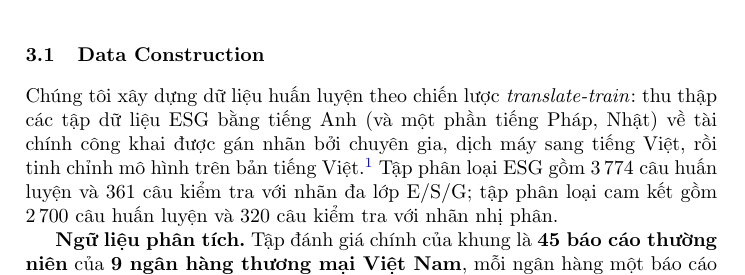
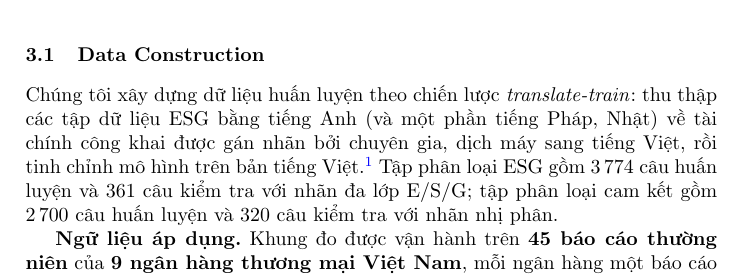
Before and after one commit to Huypham07/esg-washing, a LaTeX paper (docs/paper/main_vi.tex): part of page 3 of 10, cut so that both start at the same text. Compiled offline with pdfLaTeX.

Commit message:
docs(paper): clarify 45 reports = application corpus, not model eval/test set
- Rename 'tập đánh giá' -> 'ngữ liệu áp dụng'; state it is separate from the
  classifiers' train/test split to avoid confusion

Co-Authored-By: Claude Sonnet 4.6 <noreply@anthropic.com>

```diff
--- a/docs/paper/main_vi.tex
+++ b/docs/paper/main_vi.tex
@@ -99,7 +99,7 @@ Phương pháp gồm bốn giai đoạn nối tiếp tạo ra hệ chỉ số CT
 \subsection{Data Construction}
 Chúng tôi xây dựng dữ liệu huấn luyện theo chiến lược \emph{translate-train}: thu thập các tập dữ liệu ESG bằng tiếng Anh (và một phần tiếng Pháp, Nhật) về tài chính công khai được gán nhãn bởi chuyên gia, dịch máy sang tiếng Việt, rồi tinh chỉnh mô hình trên bản tiếng Việt.\footnote{\textbf{Nhãn E/S/G} lấy từ các bộ \href{https://huggingface.co/ESGBERT}{ESGBERT} \cite{esgbert} và \href{https://huggingface.co/datasets/climatebert/environmental_claims}{environmental-claims} \cite{webersinke2021climatebert}. \textbf{Nhãn commitment} lấy từ bộ \href{https://huggingface.co/datasets/climatebert/climate_commitments_actions}{commitments-actions} (ClimateBERT), \href{https://huggingface.co/ESGBERT}{action-500} (ESGBERT) và bộ đa ngữ ML-Promise \cite{seki-etal-2025-ml} nhằm tăng độ phủ trụ Xã hội và Quản trị.} Tập phân loại ESG gồm 3\,774 câu huấn luyện và 361 câu kiểm tra với nhãn đa lớp E/S/G; tập phân loại cam kết gồm 2\,700 câu huấn luyện và 320 câu kiểm tra với nhãn nhị phân.
 
-\textbf{Ngữ liệu phân tích.} Tập đánh giá chính của khung là \textbf{45 báo cáo thường niên} của \textbf{9 ngân hàng thương mại Việt Nam}, mỗi ngân hàng một báo cáo cho mỗi năm 2020--2024.\footnote{Các báo cáo tải công khai từ chuyên mục Quan hệ cổ đông trên website chính thức của từng ngân hàng; danh tính ngân hàng được mã hoá ở phần kết quả (Mục~\ref{sec:results}).} \textbf{Toàn bộ báo cáo bằng tiếng Việt}, và \emph{mọi bước} tách câu, phân loại, chấm điểm đều thao tác \emph{trực tiếp trên tiếng Việt}, không qua dịch máy sang tiếng Anh. Văn bản được trích từ PDF bằng OCR rồi làm sạch (loại tiêu đề/chân trang lặp lại, bảng số rời rạc, ký tự nhiễu). Thay vì cắt cứng theo cửa sổ token cố định (dễ cắt ngang câu, mất thực thể và số liệu), chúng tôi gói các câu liên tiếp thành các \emph{đơn vị ngữ nghĩa} dài tối đa 256 token theo ranh giới câu;\footnote{Dùng thư viện \emph{semantic-text-splitter} với bộ tách token của Qwen3; ngưỡng 256 token trùng độ dài đầu vào tối đa của PhoBERT để tránh cắt cụt khi phân loại.} thu được 14\,139 đơn vị (trung vị 228 token), là cấp phân tích cơ sở cho mọi bước sau.
+\textbf{Ngữ liệu áp dụng.} Khung đo được vận hành trên \textbf{45 báo cáo thường niên} của \textbf{9 ngân hàng thương mại Việt Nam}, mỗi ngân hàng một báo cáo cho mỗi năm 2020--2024. Đây là ngữ liệu \emph{áp dụng} để sinh ra các chỉ số và phân tích ở Mục~\ref{sec:results}, hoàn toàn tách biệt với tập huấn luyện/kiểm tra của các bộ phân loại nói trên.\footnote{Các báo cáo tải công khai từ chuyên mục Quan hệ cổ đông trên website chính thức của từng ngân hàng; danh tính ngân hàng được mã hoá ở phần kết quả (Mục~\ref{sec:results}).} \textbf{Toàn bộ báo cáo bằng tiếng Việt}, và \emph{mọi bước} tách câu, phân loại, chấm điểm đều thao tác \emph{trực tiếp trên tiếng Việt}, không qua dịch máy sang tiếng Anh. Văn bản được trích từ PDF bằng OCR rồi làm sạch (loại tiêu đề/chân trang lặp lại, bảng số rời rạc, ký tự nhiễu). Thay vì cắt cứng theo cửa sổ token cố định (dễ cắt ngang câu, mất thực thể và số liệu), chúng tôi gói các câu liên tiếp thành các \emph{đơn vị ngữ nghĩa} dài tối đa 256 token theo ranh giới câu;\footnote{Dùng thư viện \emph{semantic-text-splitter} với bộ tách token của Qwen3; ngưỡng 256 token trùng độ dài đầu vào tối đa của PhoBERT để tránh cắt cụt khi phân loại.} thu được 14\,139 đơn vị (trung vị 228 token), là cấp phân tích cơ sở cho mọi bước sau.
 
 
 \subsection{Phân loại trụ ESG và cam kết}
```
